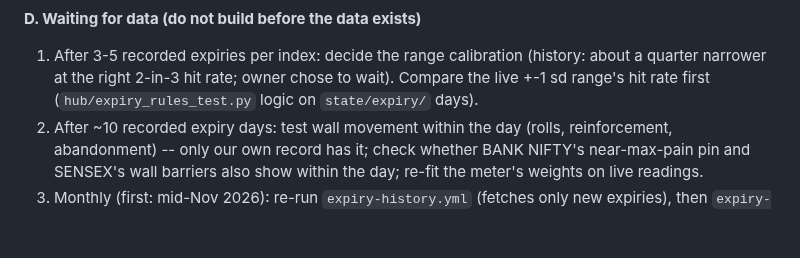
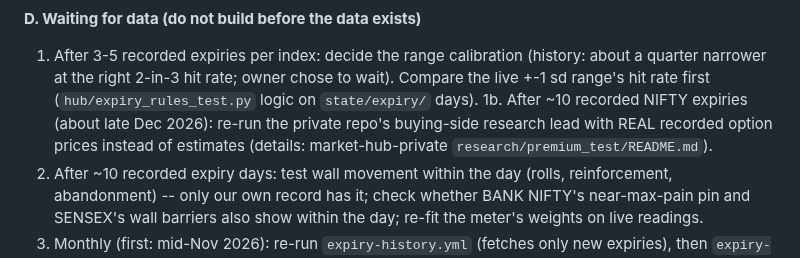
Before and after one commit to ramghatagedb1101-NSEFO/market-hub, a Markdown page: STATUS.md, the part around the change. Drawn GitHub-style; blank space fills up the shorter version.

Commit message:
STATUS: data-gated research item (details kept in the private repo) [method: no change]
Co-Authored-By: Claude Opus 5.5 <noreply@anthropic.com>

```diff
--- a/STATUS.md
+++ b/STATUS.md
@@ -247,6 +247,8 @@ Grouped by what each step waits for. "Build" items are detailed in "Next up" abo
 1. After 3-5 recorded expiries per index: decide the range calibration (history: about a quarter narrower at the right
    2-in-3 hit rate; owner chose to wait). Compare the live +-1 sd range's hit rate first (`hub/expiry_rules_test.py`
    logic on `state/expiry/` days).
+1b. After ~10 recorded NIFTY expiries (about late Dec 2026): re-run the private repo's buying-side research lead with
+   REAL recorded option prices instead of estimates (details: market-hub-private `research/premium_test/README.md`).
 2. After ~10 recorded expiry days: test wall movement within the day (rolls, reinforcement, abandonment) -- only our own
    record has it; check whether BANK NIFTY's near-max-pain pin and SENSEX's wall barriers also show within the day;
    re-fit the meter's weights on live readings.
```
